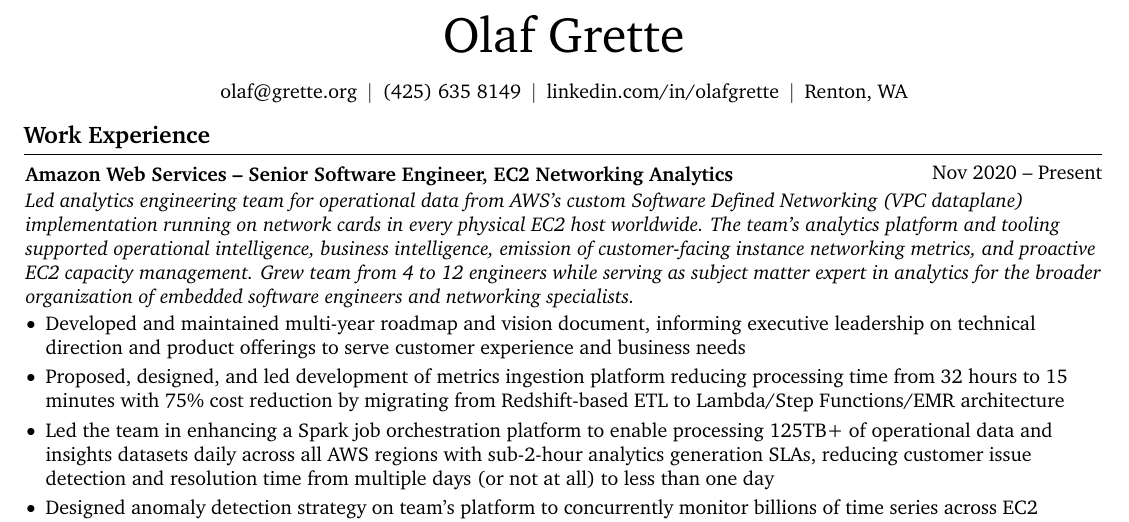
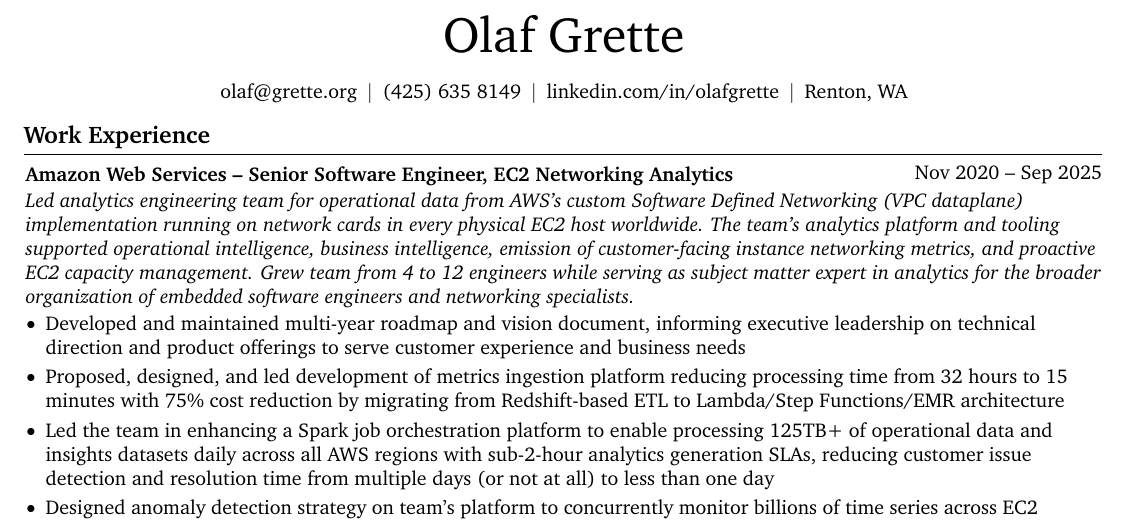
Before and after one commit to olafgrette/resume, a LaTeX CV (olaf_grette_resume.tex): part of the page, cut so that both start at the same text. Compiled offline with pdfLaTeX.

Commit message:
resume: update to reflect leaving AWS

```diff
--- a/olaf_grette_resume.tex
+++ b/olaf_grette_resume.tex
@@ -183,7 +183,7 @@
     \section{Work Experience}
 
         \begin{twocolentry}{
-            Nov 2020 – Present
+            Nov 2020 – Sep 2025
         }
             \textbf{Amazon Web Services – Senior Software Engineer, EC2 Networking Analytics}
         \end{twocolentry}
```
